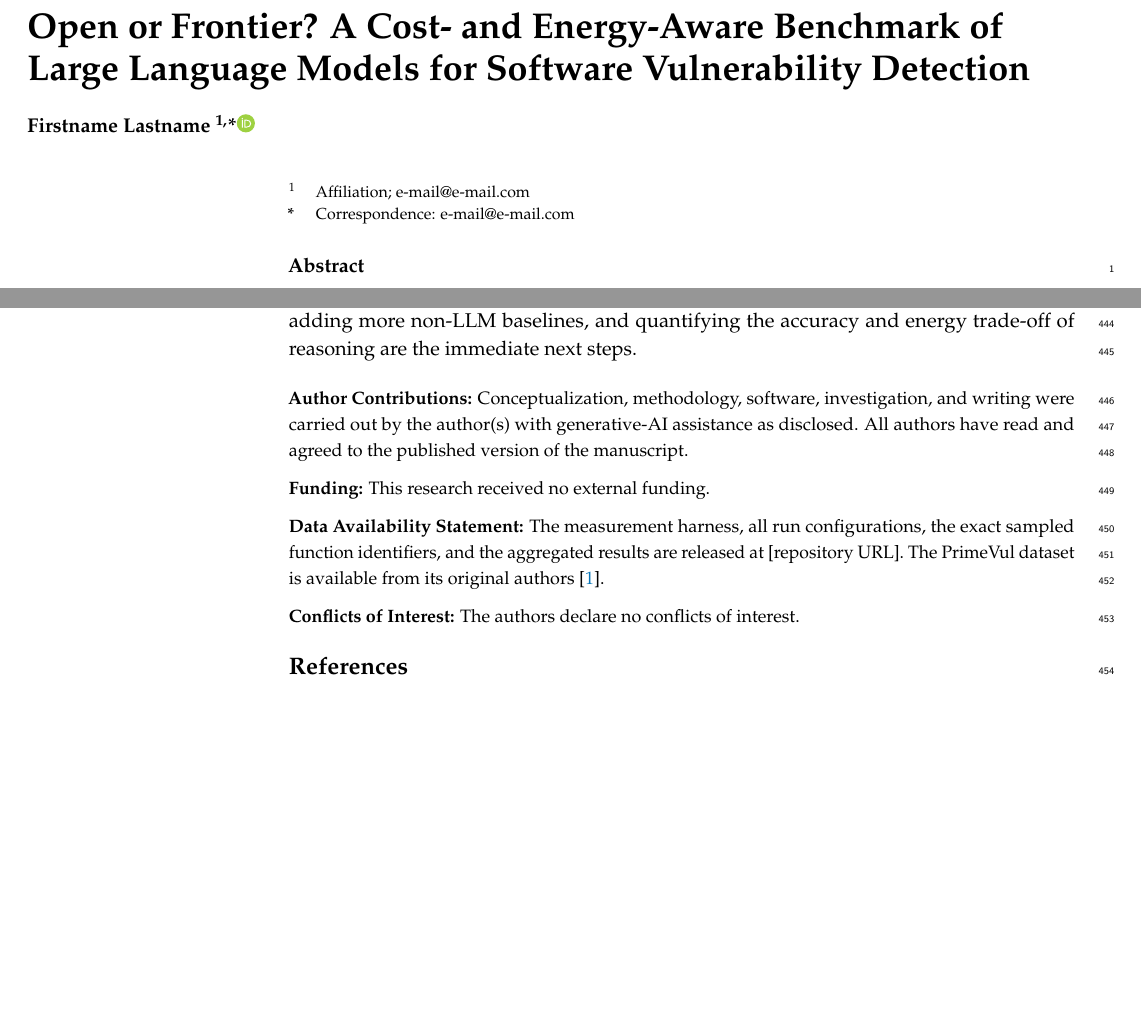
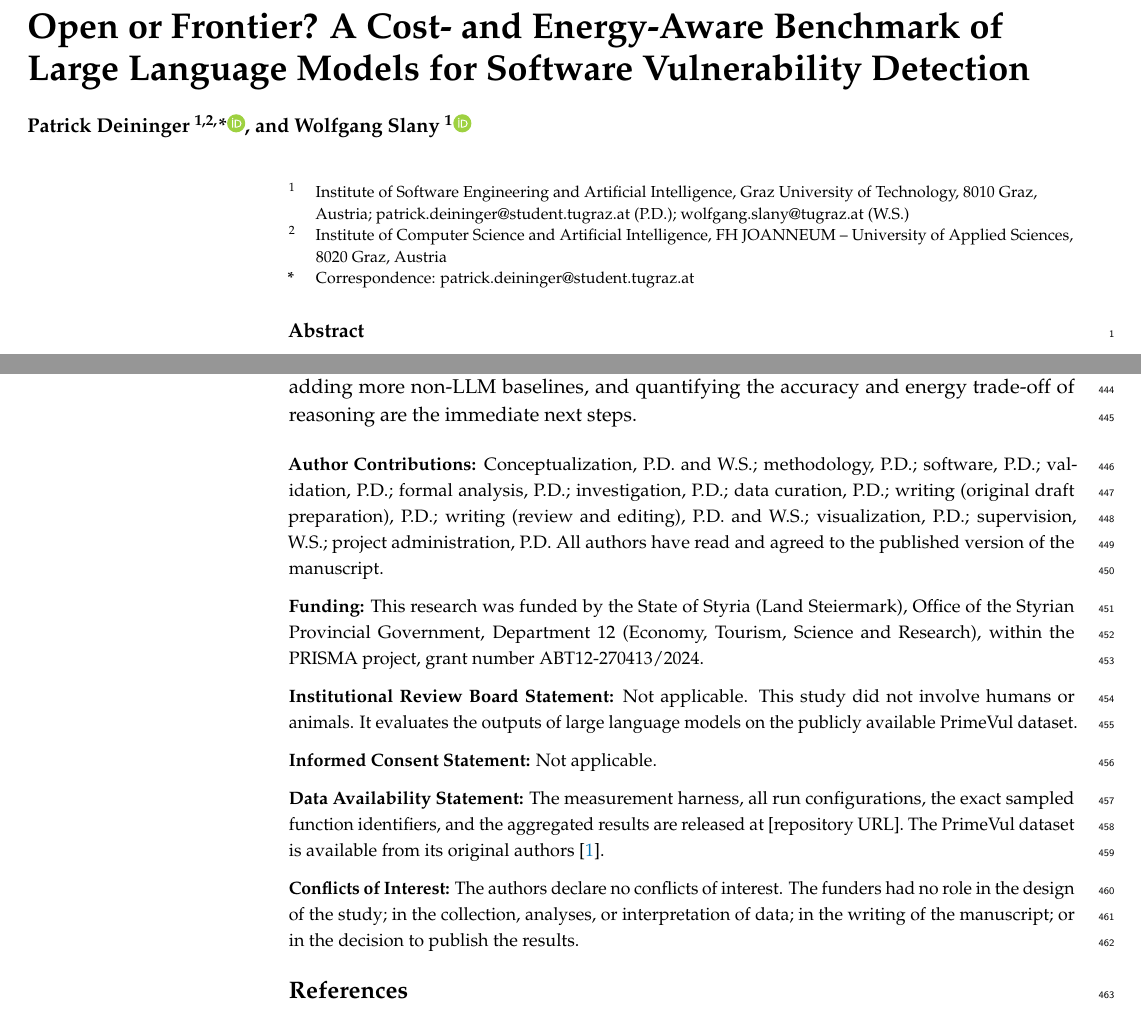
Before and after one commit to patrickdeininger/energytest, a LaTeX paper (main.tex): two parts of pages 1 and 12 of 13, joined at a grey line, cut so that both start at the same text, the shorter picture padded with empty space. Compiled offline with pdfLaTeX.

Commit message:
paper: add author, affiliation, and funding metadata (from paper_gherkin_bench.tex)
Filled the placeholders (resolves the EIC's CRITICAL metadata blocker, except the
data-availability DOI which is study-specific): authors Patrick Deininger (TU Graz +
FH JOANNEUM) and Wolfgang Slany (TU Graz) with ORCIDs and correspondence; CRediT
author contributions; funding (State of Styria PRISMA project, grant
ABT12-270413/2024); institutional-review and informed-consent statements (Not
applicable); fuller conflicts-of-interest statement. Data Availability still needs
THIS paper's own repository DOI (the gherkin paper's Zenodo is a different study, not
copied). Compiles clean, 13 pp.

Co-Authored-By: Claude Opus 4.8 (1M context) <noreply@anthropic.com>

```diff
--- a/main.tex
+++ b/main.tex
@@ -25,12 +26,13 @@
 
-\Author{Firstname Lastname $^{1,}$*\orcidA{}}
+\Author{Patrick Deininger $^{1,2,}$*\orcidA{}, and Wolfgang Slany $^{1}$\orcidB{}}
 
-\AuthorNames{Firstname Lastname}
+\AuthorNames{Patrick Deininger and Wolfgang Slany}
 
 \address{%
-$^{1}$ \quad Affiliation; e-mail@e-mail.com}
+$^{1}$ \quad Institute of Software Engineering and Artificial Intelligence, Graz University of Technology, 8010 Graz, Austria; patrick.deininger@student.tugraz.at (P.D.); wolfgang.slany@tugraz.at (W.S.)\\
+$^{2}$ \quad Institute of Computer Science and Artificial Intelligence, FH JOANNEUM -- University of Applied Sciences, 8020 Graz, Austria}
 
-\corres{Correspondence: e-mail@e-mail.com}
+\corres{Correspondence: patrick.deininger@student.tugraz.at}
 
 \abstract{(1) Background: Large language models (LLMs) are increasingly applied to software vulnerability detection. Yet evaluations overwhelmingly report accuracy while ignoring the monetary and environmental cost of inference, and they under-represent openly available (open-weight) models relative to proprietary frontier systems. (2) Methods: We benchmark eight contemporary LLMs, three frontier (Claude Sonnet~5, GPT-5.1, Gemini~3.1~Pro) and five open-weight (DeepSeek-V3.2, GLM-5, Llama-3.3-70B, Qwen3-Coder-30B, Gemma-3-4B), on a stratified 1549-function subset of the label-clean PrimeVul dataset. We treat cost per task and energy as first-class evaluation axes alongside detection quality, and report latency as a secondary, load-confounded observation. Monetary cost and latency are measured directly. Energy is estimated with a transparent FLOP-based model for the API-served models and measured directly on a controlled GPU for the two locally servable open models. (3) Results: The central finding concerns efficiency. Open-weight models occupy the quality and efficiency Pareto frontier, and no frontier model is Pareto-optimal. A 4-billion-parameter open model matches or exceeds frontier detection quality at roughly one-hundredth the monetary cost (at current API pricing) and one to two orders of magnitude less energy per task. This separation holds across configurations and widens when the frontier models are allowed to reason. On quality we adopt balanced accuracy as the primary metric, because no LLM beats a trivial always-safe baseline on raw accuracy. The three highest-scoring models are all open-weight (DeepSeek-V3.2 0.676, Gemma-3-4B 0.653, GLM-5 0.637, against 0.616 to 0.623 for the frontier models), and on a Holm-corrected paired bootstrap DeepSeek-V3.2 significantly exceeds all three frontier models in a compute-matched direct configuration. Allowing the frontier to reason erases this quality gap, and its best model reaches the best open model, but it does so at four to 7.5 times the cost, which leaves the efficiency conclusion untouched. Absolute quality is modest throughout. At realistic prevalence every model yields low precision, a classical static analyzer is competitive, and direct on-GPU measurement of two open models confirms the FLOP energy estimate to within roughly a factor of two. (4) Conclusions: For this task the efficiency-optimal choice, a small open-weight model, is also quality-competitive in every configuration. This has direct implications for on-premises security tooling and its energy and carbon footprint.}
 
@@ -205,13 +207,17 @@ We benchmarked eight open-weight and frontier LLMs on label-clean vulnerability
 
 \vspace{6pt}
 
-\authorcontributions{Conceptualization, methodology, software, investigation, and writing were carried out by the author(s) with generative-AI assistance as disclosed. All authors have read and agreed to the published version of the manuscript.}
+\authorcontributions{Conceptualization, P.D.\ and W.S.; methodology, P.D.; software, P.D.; validation, P.D.; formal analysis, P.D.; investigation, P.D.; data curation, P.D.; writing (original draft preparation), P.D.; writing (review and editing), P.D.\ and W.S.; visualization, P.D.; supervision, W.S.; project administration, P.D. All authors have read and agreed to the published version of the manuscript.}
 
-\funding{This research received no external funding.}
+\funding{This research was funded by the State of Styria (Land Steiermark), Office of the Styrian Provincial Government, Department 12 (Economy, Tourism, Science and Research), within the PRISMA project, grant number ABT12-270413/2024.}
+
+\institutionalreview{Not applicable. This study did not involve humans or animals. It evaluates the outputs of large language models on the publicly available PrimeVul dataset.}
+
+\informedconsent{Not applicable.}
 
 \dataavailability{The measurement harness, all run configurations, the exact sampled function identifiers, and the aggregated results are released at [repository URL]. The PrimeVul dataset is available from its original authors~\citep{primevul}.}
 
-\conflictsofinterest{The authors declare no conflicts of interest.}
+\conflictsofinterest{The authors declare no conflicts of interest. The funders had no role in the design of the study; in the collection, analyses, or interpretation of data; in the writing of the manuscript; or in the decision to publish the results.}
 
 \reftitle{References}
 
```
Also changed, not shown: main.pdf, main.tex (3 more changed lines).
